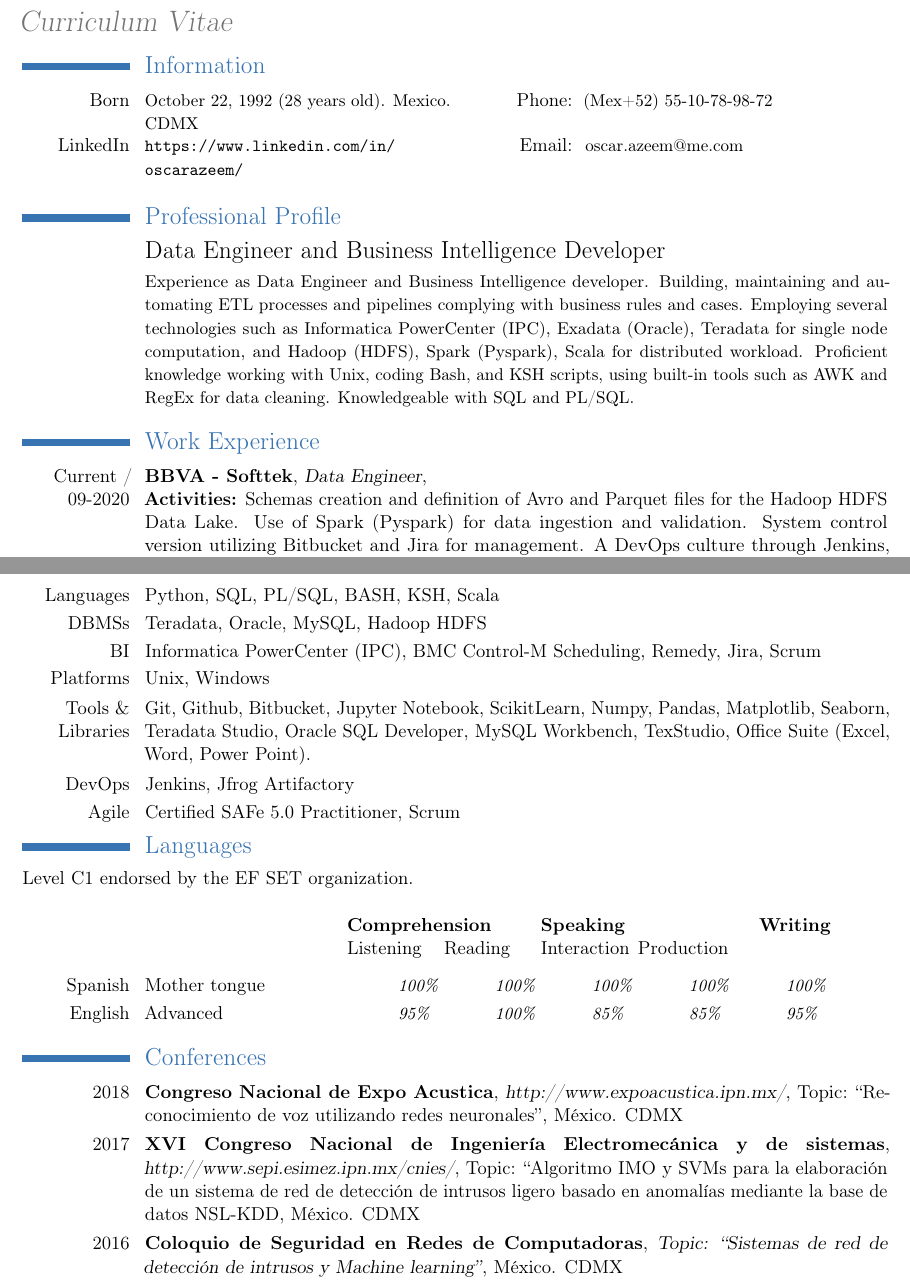
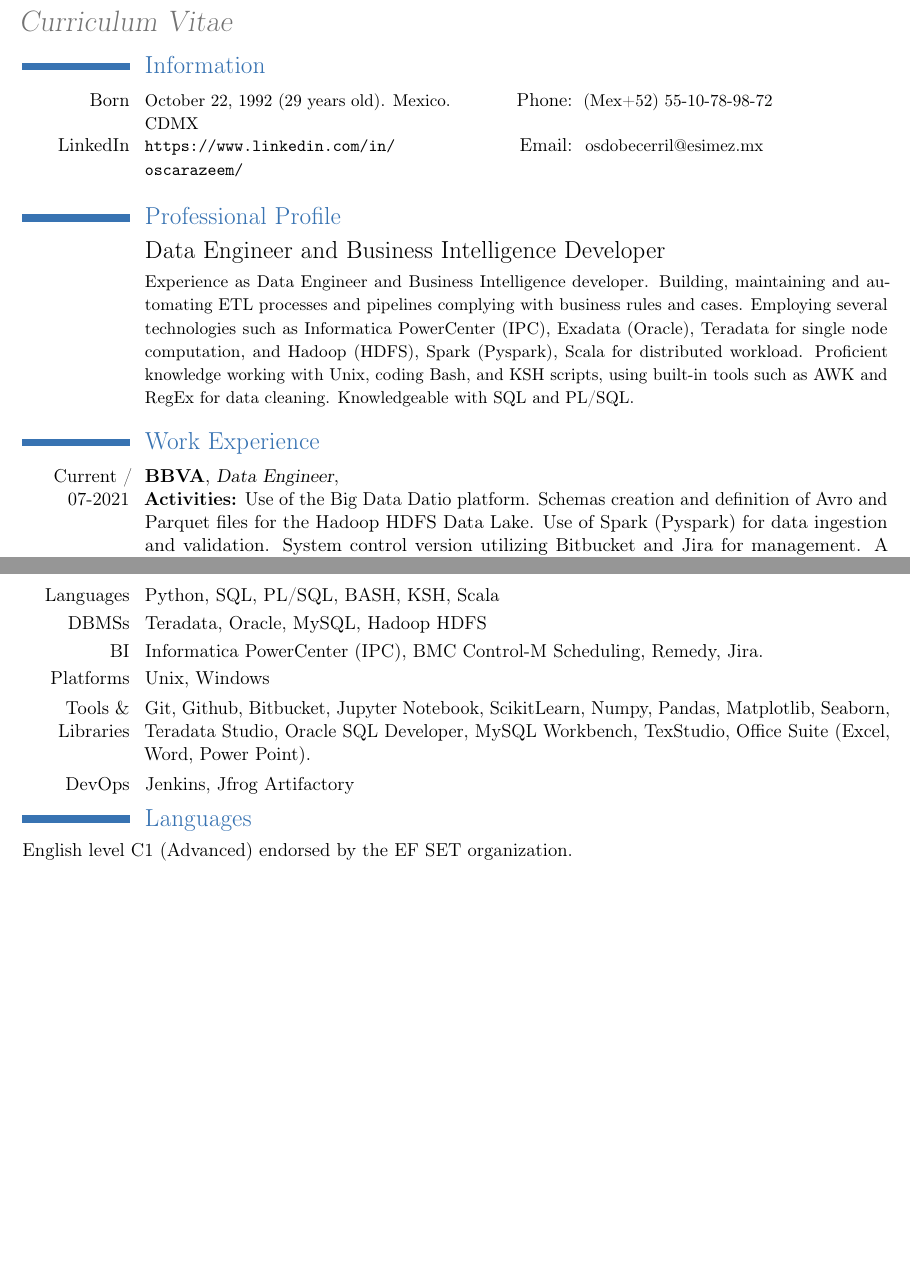
Before and after one commit to OscarAzeem/CV-Template, a LaTeX CV (cv_english_oscar_becerril.tex): two parts of pages 1 and 2 of 2, joined at a grey line, cut so that both start at the same text, the shorter picture padded with empty space. Compiled offline with pdfLaTeX.

Commit message:
Borrado de secciones en el CV. Cambio de correo

```diff
--- a/cv_english_oscar_becerril.tex
+++ b/cv_english_oscar_becerril.tex
@@ -48,13 +48,13 @@
 \section{Information}
 %\cvcomputer{Nacimiento}{\small Octubre 22, 1992. en México (DF)}\normalsize}{Nacionalidad}{\small Mexicana \normalsize}
 
-%\cvcomputer{Born}{\small October 22, 1992 (28 years old). Mexico.\normalsize}{\tiny .}{\small \tiny \normalsize}
-\cvcomputer{Born}{\small October 22, 1992 (28 years old). Mexico. CDMX\normalsize}{Phone:}{\small (Mex+52) 55-10-78-98-72 \normalsize}
+%\cvcomputer{Born}{\small October 22, 1992 (29 years old). Mexico.\normalsize}{\tiny .}{\small \tiny \normalsize}
+\cvcomputer{Born}{\small October 22, 1992 (29 years old). Mexico. CDMX\normalsize}{Phone:}{\small (Mex+52) 55-10-78-98-72 \normalsize}
 
 
 %\cvcomputer{Additional Address}{J.Salvadora 14, Ciglenica, 44320 Kutina, Croatia}{Driving License}{\small B\normalsize}
 %\cvcomputer{LinkedIn}{\small \url{https://www.linkedin.com/in/oscarazeem/}\normalsize}{}{\small \email{oscar.azeem@me.com}\normalsize}
-\cvcomputer{LinkedIn}{\small \url{https://www.linkedin.com/in/oscarazeem/}\normalsize}{Email:}{\small  \href{mailto:oscar.azeem@me.com}{oscar.azeem@me.com}\normalsize}
+\cvcomputer{LinkedIn}{\small \url{https://www.linkedin.com/in/oscarazeem/}\normalsize}{Email:}{\small  \href{mailto:osdobecerril@esimez.mx}{osdobecerril@esimez.mx}\normalsize}
 %\cvcomputer{LinkedIn}{\small \url{https://www.linkedin.com/in/oscarazeem/}\normalsize}%{Webpage}{\small \url{http://aidos.mx}\normalsize}
 %\cvcomputer{Blog}{\small \url{http://ntrpivan.blogspot.com}\normalsize}{Skype}{\small ivan.ntrp}
 
@@ -78,6 +78,6 @@
 \section{Work Experience}
 
 
-\cventry{Current / 09-2020}{BBVA - Softtek}{Data Engineer}{\newline \textbf{Activities:} Schemas creation and definition of Avro and Parquet files for the Hadoop HDFS Data Lake. Use of Spark (Pyspark) for data ingestion and validation. System control version utilizing Bitbucket and Jira for management. A DevOps culture through Jenkins, Jira (Atlassian), Jfrog Artifactory, and Bitbucket integration.  Creating, maintaining, and implementing batch JOBs through the BMC Control-M scheduling software}{}{}
+\cventry{Current / 07-2021}{BBVA}{Data Engineer}{\newline \textbf{Activities:} Use of the Big Data Datio platform. Schemas creation and definition of Avro and Parquet files for the Hadoop HDFS Data Lake. Use of Spark (Pyspark) for data ingestion and validation. System control version utilizing Bitbucket and Jira for management. A DevOps culture through Jenkins, Jira (Atlassian), Jfrog Artifactory, and Bitbucket integration.  Creating, maintaining, and implementing batch JOBs through the BMC Control-M scheduling software}{}{}
 \vspace{-1mm}
 
@@ -111,12 +111,12 @@
 \section{Computational Skills and Agile Software Development Methodologies }
 \cvline{Languages}{Python, SQL, PL/SQL, BASH, KSH, Scala}
 \cvline{DBMSs}{Teradata, Oracle, MySQL, Hadoop HDFS}
-\cvline{BI}{Informatica PowerCenter (IPC), BMC Control-M Scheduling, Remedy, Jira, Scrum}
+\cvline{BI}{Informatica PowerCenter (IPC), BMC Control-M Scheduling, Remedy, Jira.}
 \cvline{Platforms}{Unix, Windows}  {}{}
 \cvline{Tools \& Libraries}{
 	Git, Github, Bitbucket, Jupyter Notebook, ScikitLearn, Numpy, Pandas, Matplotlib, Seaborn, Teradata Studio, Oracle SQL Developer, MySQL Workbench, TexStudio, Office Suite (Excel, Word, Power Point).}
 \cvline{DevOps}{Jenkins, Jfrog Artifactory}
-\cvline{Agile}{Certified SAFe 5.0 Practitioner, Scrum}  {}{}
+%\cvline{Agile}{Certified SAFe 5.0 Practitioner, Scrum}  {}{}
 
 \vspace{-3mm}
 
@@ -133,41 +133,41 @@
 \section{Languages}
 %\hspace{25mm}\small  Porcentajes de Idiomas \href{}{}
 %\vspace{5mm}
-Level C1 endorsed by the EF SET organization.
+English level C1 (Advanced) endorsed by the \href{https://www.efset.org/cert/FoUsdr}{EF SET organization}.
 \\
-
-\begin{tabular}{p{67mm} p{40mm} p{45mm} p{20mm}}
-& \textbf{Comprehension} & \textbf{Speaking} & \textbf{Writing} \\
-\end{tabular}
-
-
-\begin{tabular}{p{67mm} p{20mm} p{20mm} p{20mm} p{20mm} p{20mm}}
-& Listening & Reading   & Interaction & Production & \\
-\end{tabular}
-
-\vspace{3mm}
-\cvlanguage{Spanish}{Mother tongue}{
-	\begin{tabular}{ p{20mm} p{20mm} p{20mm} p{20mm} p{21mm}}
-		100\% & 100\% & 100\% & 100\% & 100\%
-	\end{tabular}}
-\cvlanguage{English}{Advanced}{
-	\begin{tabular}{ p{20mm} p{20mm} p{20mm} p{20mm} p{21mm}}
-		95\% & 100\% & 85\% & 85\% & 95\%
-	\end{tabular}}
+%
+%\begin{tabular}{p{67mm} p{40mm} p{45mm} p{20mm}}
+%& \textbf{Comprehension} & \textbf{Speaking} & \textbf{Writing} \\
+%\end{tabular}
+%
+%
+%\begin{tabular}{p{67mm} p{20mm} p{20mm} p{20mm} p{20mm} p{20mm}}
+%& Listening & Reading   & Interaction & Production & \\
+%\end{tabular}
+%
+%\vspace{3mm}
+%\cvlanguage{Spanish}{Mother tongue}{
+%	\begin{tabular}{ p{20mm} p{20mm} p{20mm} p{20mm} p{21mm}}
+%		100\% & 100\% & 100\% & 100\% & 100\%
+%	\end{tabular}}
+%\cvlanguage{English}{Advanced}{
+%	\begin{tabular}{ p{20mm} p{20mm} p{20mm} p{20mm} p{21mm}}
+%		95\% & 100\% & 85\% & 85\% & 95\%
+%	\end{tabular}}
 
 
 %Section
 
 
 
-
-\section{Conferences}
-
-\cventry{2018}{Congreso Nacional de Expo Acustica}{http://www.expoacustica.ipn.mx/}{Topic: ``Reconocimiento de voz utilizando redes neuronales''}{México. CDMX}{}{}{}
-
-\cventry{2017}{XVI Congreso Nacional de Ingeniería Electromecánica y de sistemas}{http://www.sepi.esimez.ipn.mx/cnies/}{Topic: ``Algoritmo IMO y SVMs para la elaboración de un sistema de red de detección de intrusos ligero basado en anomalías mediante la base de datos NSL-KDD}{México. CDMX}{}{}{}
-
-\cventry{2016}{Coloquio de Seguridad en Redes de Computadoras}{Topic: ``Sistemas de red de detección de intrusos y Machine learning''}{México. CDMX}{}{}{}
+%
+%\section{Conferences}
+%
+%\cventry{2018}{Congreso Nacional de Expo Acustica}{http://www.expoacustica.ipn.mx/}{Topic: ``Reconocimiento de voz utilizando redes neuronales''}{México. CDMX}{}{}{}
+%
+%\cventry{2017}{XVI Congreso Nacional de Ingeniería Electromecánica y de sistemas}{http://www.sepi.esimez.ipn.mx/cnies/}{Topic: ``Algoritmo IMO y SVMs para la elaboración de un sistema de red de detección de intrusos ligero basado en anomalías mediante la base de datos NSL-KDD}{México. CDMX}{}{}{}
+%
+%\cventry{2016}{Coloquio de Seguridad en Redes de Computadoras}{Topic: ``Sistemas de red de detección de intrusos y Machine learning''}{México. CDMX}{}{}{}
 
 \ %cventry{2016}{Congreso Nacional de Expo Acustica}{http://www.expoacustica.ipn.mx/}{Topic: ``Uso de algoritmos de ML en el reconocimiento de voz''}{México. CDMX}{}{}{}
 
```
Also changed, not shown: cv_english_oscar_becerril.pdf, cv_english_oscar_becerril.tex (2 more changed lines), 2 other files.
